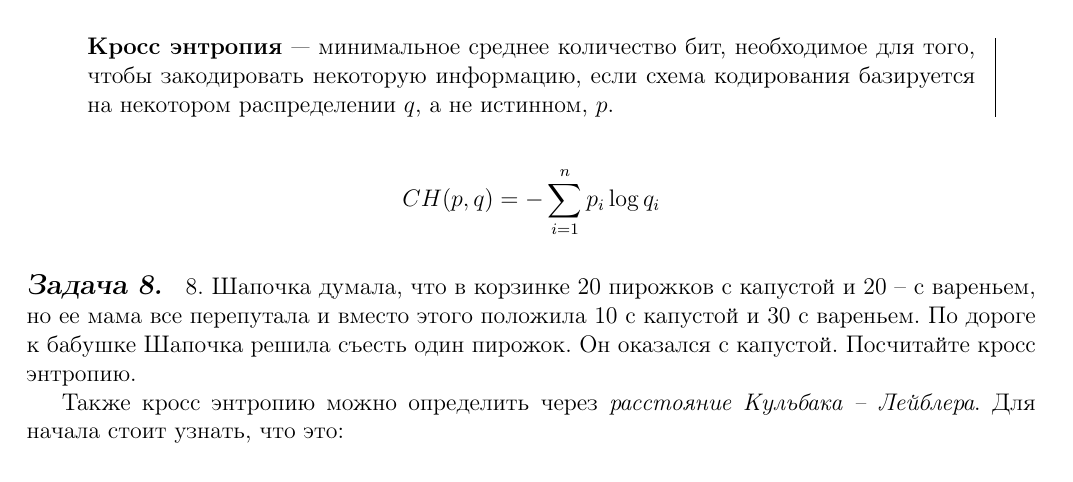
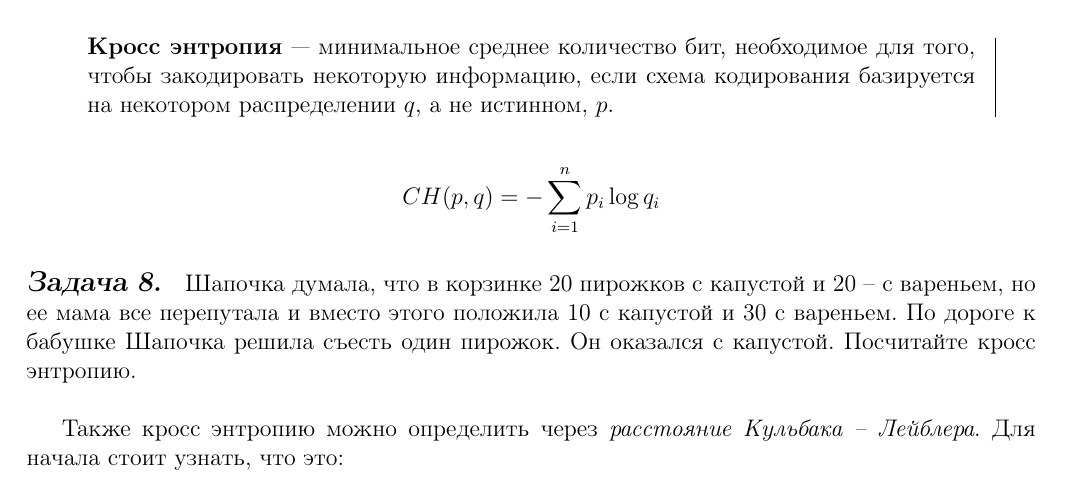
Before and after one commit to oomaystrenko/entropy, a LaTeX document (Entropia_1.tex, which reads theory_yana.tex): part of page 3 of 8, cut so that both start at the same text. Compiled offline with pdfLaTeX.

Commit message:
я не помню, что сделала

```diff
--- a/theory_yana.tex
+++ b/theory_yana.tex
@@ -75,7 +75,7 @@
 
 \[CH(p, q)=-\sum\limits_{i=1}^{n}p_i\log q_i \]
 
-\subsection*{Задача 8.} 8. Шапочка думала, что в корзинке 20 пирожков с капустой и 20 – с вареньем, но ее мама все перепутала и вместо этого положила 10 с капустой и 30 с вареньем. По дороге к бабушке Шапочка решила съесть один пирожок. Он оказался с капустой. Посчитайте кросс энтропию.
+\subsection*{Задача 8.} Шапочка думала, что в корзинке 20 пирожков с капустой и 20 – с вареньем, но ее мама все перепутала и вместо этого положила 10 с капустой и 30 с вареньем. По дороге к бабушке Шапочка решила съесть один пирожок. Он оказался с капустой. Посчитайте кросс энтропию.\\
 
 Также кросс энтропию можно определить через \textit{расстояние Кульбака -- Лейблера}. Для начала стоит узнать, что это:
 
```
Also changed, not shown: Entropia_1.pdf.
